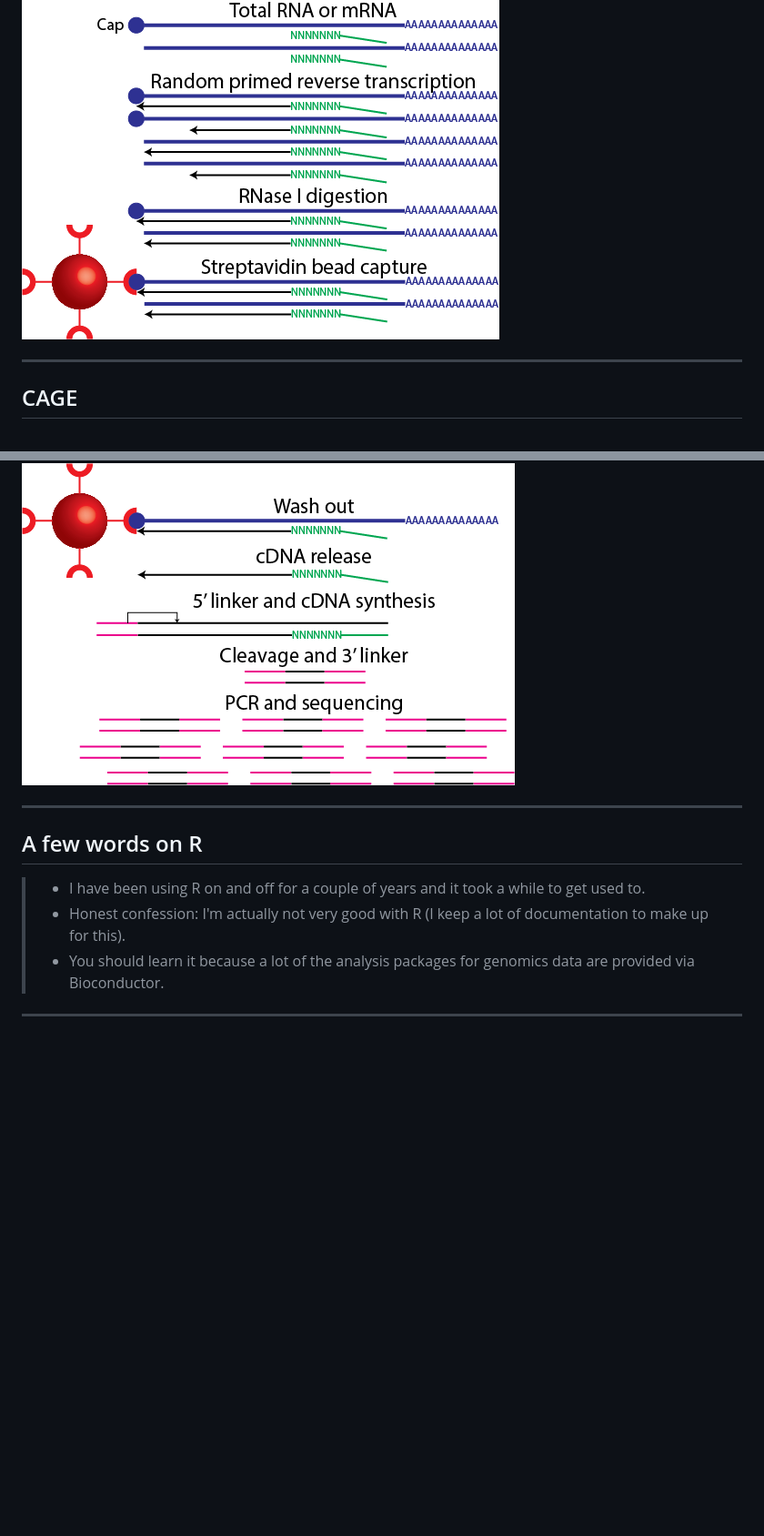
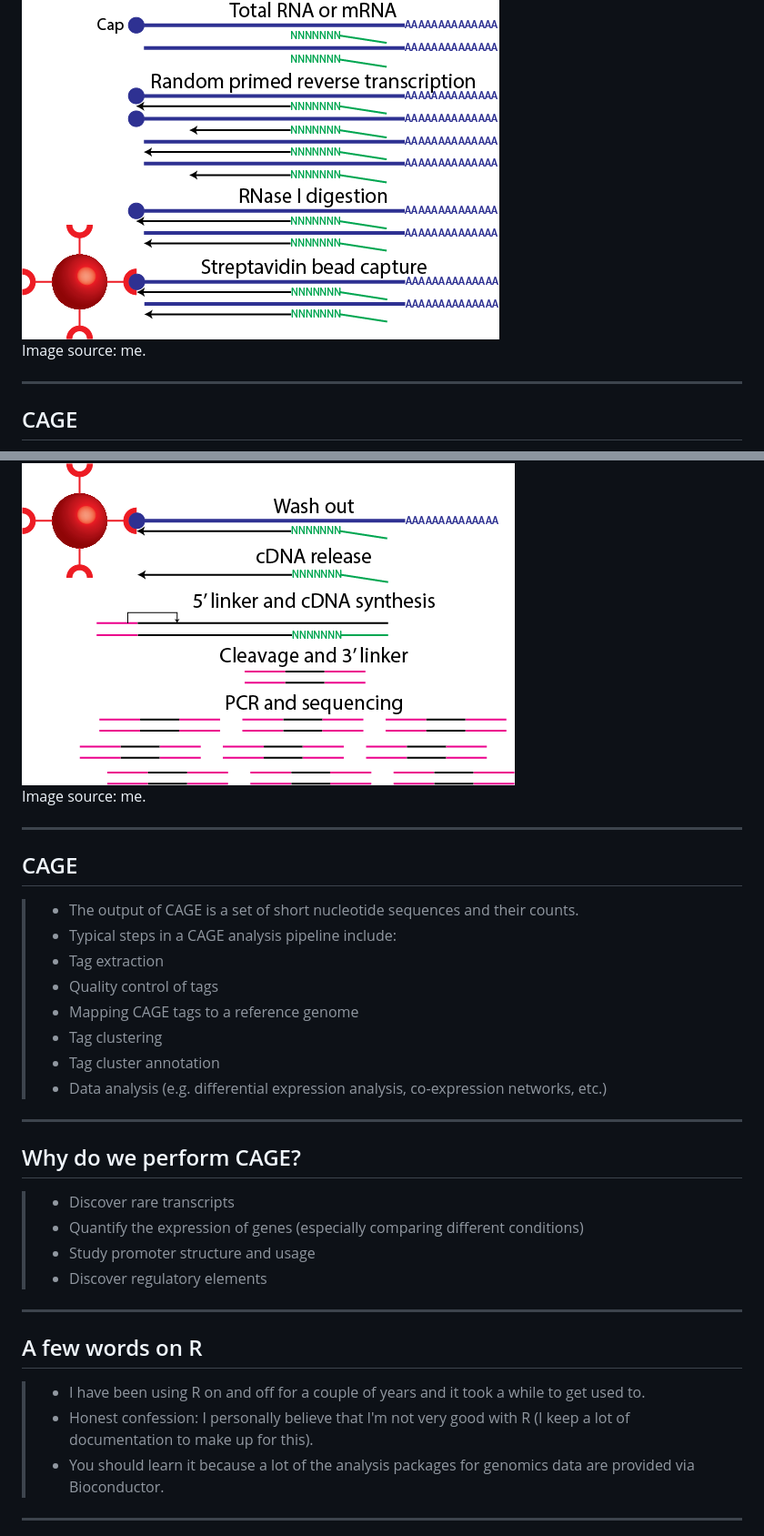
Before and after one commit to davetang/cage_r, a Markdown page: index.md, 2 parts joined by grey strips. Shown at 91% size. Rendered like a GitHub page; blank space fills up the shorter version.

```diff
--- a/index.md
+++ b/index.md
@@ -72,18 +74,44 @@ Source: <http://www.nature.com/scitable/topicpage/dna-transcription-426>
 
 <img src="figure/cage_1.png" alt="CAGE protocol 1" style="width: 700px;"/>
 
+Image source: me.
+
 ---
 
 ## CAGE
 
 <img src="figure/cage_2.png" alt="CAGE protocol 2" style="width: 700px;"/>
 
+Image source: me.
+
+---
+
+## CAGE
+
+> * The output of CAGE is a set of short nucleotide sequences and their counts.
+> * Typical steps in a CAGE analysis pipeline include:
+> * Tag extraction
+> * Quality control of tags
+> * Mapping CAGE tags to a reference genome
+> * Tag clustering
+> * Tag cluster annotation
+> * Data analysis (e.g. differential expression analysis, co-expression networks, etc.)
+
+---
+
+## Why do we perform CAGE?
+
+> * Discover rare transcripts
+> * Quantify the expression of genes (especially comparing different conditions)
+> * Study promoter structure and usage
+> * Discover regulatory elements
+
 ---
 
 ## A few words on R
 
 > * I have been using R on and off for a couple of years and it took a while to get used to.
-> * Honest confession: I'm actually not very good with R (I keep a lot of documentation to make up for this).
+> * Honest confession: I personally believe that I'm not very good with R (I keep a lot of documentation to make up for this).
 > * You should learn it because a lot of the analysis packages for genomics data are provided via Bioconductor.
 
 ---
```
Also changed, not shown: other parts of index.md (+59 -36 lines), assets/fig/unnamed-chunk-10-1.png, 3 other files.
